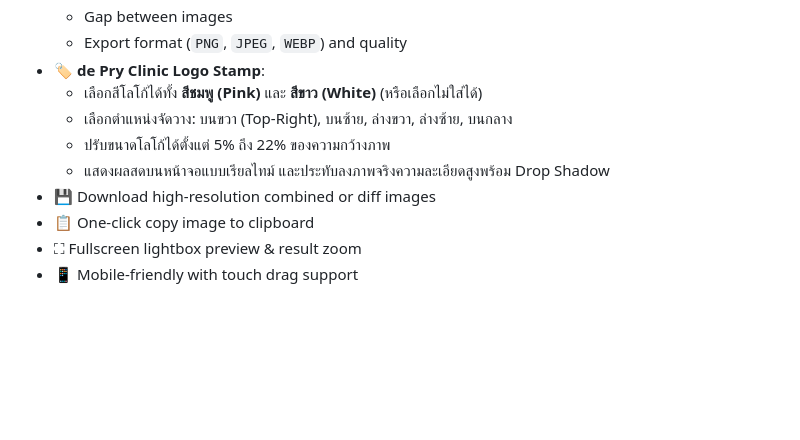
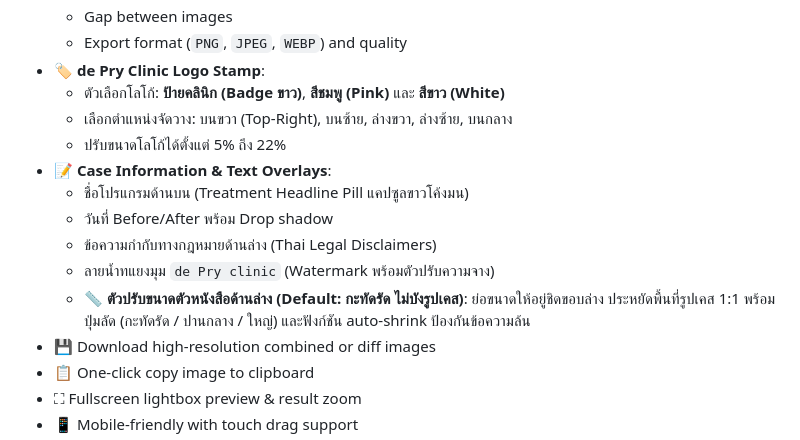
Before and after one commit to TimeNuthathaam/beforeafter, a Markdown page: README.md, the part around the change. Drawn GitHub-style; blank space fills up the shorter version.

Commit message:
Update README with text overlay and bottom sizing docs

```diff
--- a/README.md
+++ b/README.md
@@ -30,10 +30,15 @@ A browser-based tool for comparing and combining before/after images. No server
   - Gap between images
   - Export format (`PNG`, `JPEG`, `WEBP`) and quality
 - 🏷️ **de Pry Clinic Logo Stamp**:
-  - เลือกสีโลโก้ได้ทั้ง **สีชมพู (Pink)** และ **สีขาว (White)** (หรือเลือกไม่ใส่ได้)
+  - ตัวเลือกโลโก้: **ป้ายคลินิก (Badge ขาว)**, **สีชมพู (Pink)** และ **สีขาว (White)**
   - เลือกตำแหน่งจัดวาง: บนขวา (Top-Right), บนซ้าย, ล่างขวา, ล่างซ้าย, บนกลาง
-  - ปรับขนาดโลโก้ได้ตั้งแต่ 5% ถึง 22% ของความกว้างภาพ
-  - แสดงผลสดบนหน้าจอแบบเรียลไทม์ และประทับลงภาพจริงความละเอียดสูงพร้อม Drop Shadow
+  - ปรับขนาดโลโก้ได้ตั้งแต่ 5% ถึง 22%
+- 📝 **Case Information & Text Overlays**:
+  - ชื่อโปรแกรมด้านบน (Treatment Headline Pill แคปซูลขาวโค้งมน)
+  - วันที่ Before/After พร้อม Drop shadow
+  - ข้อความกำกับทางกฎหมายด้านล่าง (Thai Legal Disclaimers)
+  - ลายน้ำทแยงมุม `de Pry clinic` (Watermark พร้อมตัวปรับความจาง)
+  - 📏 **ตัวปรับขนาดตัวหนังสือด้านล่าง (Default: กะทัดรัด ไม่บังรูปเคส)**: ย่อขนาดให้อยู่ชิดขอบล่าง ประหยัดพื้นที่รูปเคส 1:1 พร้อมปุ่มลัด (กะทัดรัด / ปานกลาง / ใหญ่) และฟังก์ชัน auto-shrink ป้องกันข้อความล้น
 - 💾 Download high-resolution combined or diff images
 - 📋 One-click copy image to clipboard
 - ⛶ Fullscreen lightbox preview & result zoom
```
